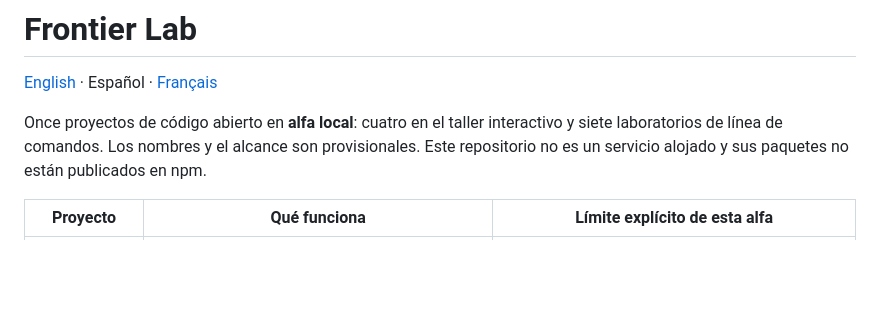
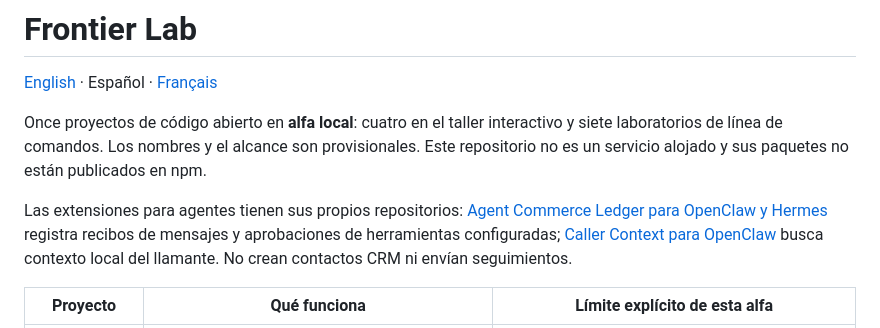
Before and after one commit to gbesse/frontier-lab, a Markdown page: README.es.md, the part around the change. Drawn GitHub-style; blank space fills up the shorter version.

```diff
--- a/README.es.md
+++ b/README.es.md
@@ -3,6 +3,8 @@
 [English](README.en.md) · Español · [Français](README.md)
 
 Once proyectos de código abierto en **alfa local**: cuatro en el taller interactivo y siete laboratorios de línea de comandos. Los nombres y el alcance son provisionales. Este repositorio no es un servicio alojado y sus paquetes no están publicados en npm.
+
+Las extensiones para agentes tienen sus propios repositorios: [Agent Commerce Ledger para OpenClaw y Hermes](https://github.com/gbesse/agent-commerce-ledger) registra recibos de mensajes y aprobaciones de herramientas configuradas; [Caller Context para OpenClaw](https://github.com/gbesse/openclaw-caller-context) busca contexto local del llamante. No crean contactos CRM ni envían seguimientos.
 
 | Proyecto               | Qué funciona                                                                                                                                                  | Límite explícito de esta alfa                                                                                                                                 |
 | ---------------------- | ------------------------------------------------------------------------------------------------------------------------------------------------------------- | ------------------------------------------------------------------------------------------------------------------------------------------------------------- |
```
Also changed, not shown: README.en.md (+2 -0 lines), README.md (+2 -0 lines).
